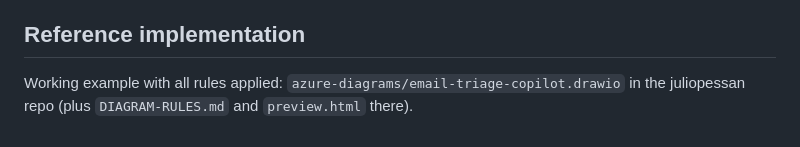
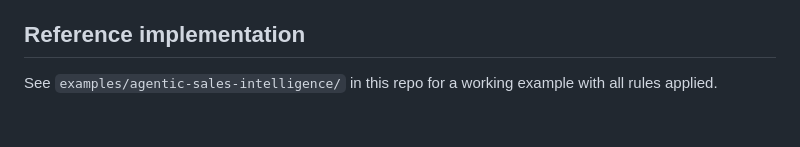
Before and after one commit to juliopessan/azure-diagrams-plugin, a Markdown page: skills/azure-diagram/SKILL.md, the part around the change. Rendered like a GitHub page.

Commit message:
Anonymize Skill reference implementation pointer (drop dangling external-repo project name)

```diff
--- a/skills/azure-diagram/SKILL.md
+++ b/skills/azure-diagram/SKILL.md
@@ -75,4 +75,4 @@ Before delivering, self-score each category and keep optimizing until ALL are 10
 
 ## Reference implementation
 
-Working example with all rules applied: `azure-diagrams/email-triage-copilot.drawio` in the juliopessan repo (plus `DIAGRAM-RULES.md` and `preview.html` there).
+See `examples/agentic-sales-intelligence/` in this repo for a working example with all rules applied.
```
